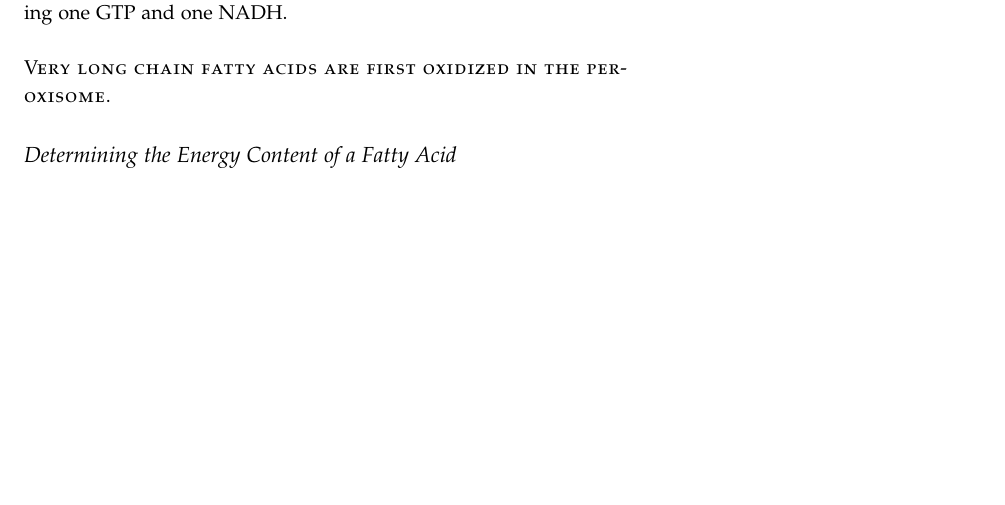
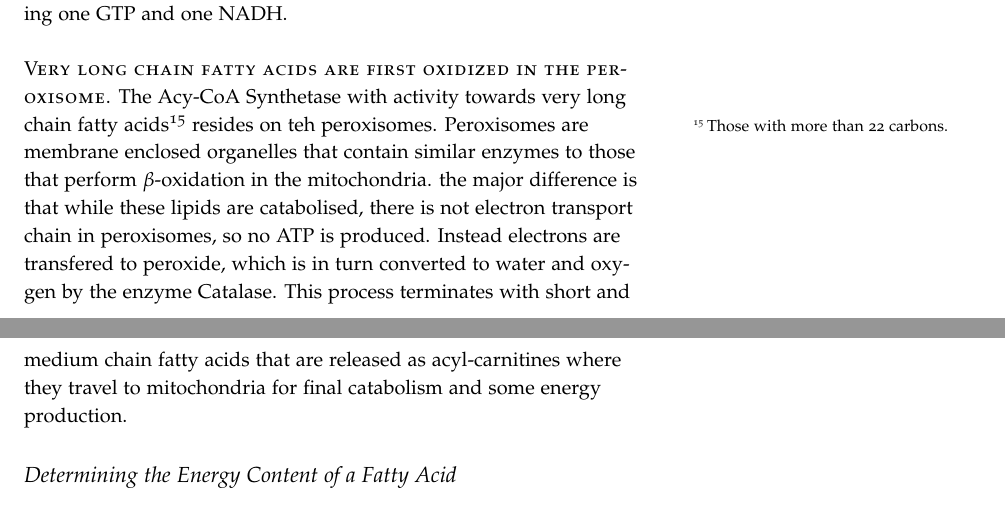
Before and after one commit to detricksnyder/TeachingLectures, a LaTeX document (Michigan/NUTR630/Handouts/lipid-catabolism.tex): part of page 5 of 8 before the commit and two parts of pages 5 and 6 of 8 after it, the two joined at a grey line, cut so that both start at the same text, the shorter picture padded with empty space. Compiled offline with pdfLaTeX.

Commit message:
Added section on peroxisomes

```diff
--- a/Michigan/NUTR630/Handouts/lipid-catabolism.tex
+++ b/Michigan/NUTR630/Handouts/lipid-catabolism.tex
@@ -132,7 +132,7 @@ Long chain, unsaturated fatty acids are catabolized in a very similar manner wit
 
 \newthought{Odd-numbered fatty acids} after the last thiolase step, you end up with an Acetyl-CoA and a three carbon Propionyl-CoA\sidenote{Several amino acids, including Isoleucine, Valine, Threonine and Methionine also produce Propionyl-CoA}.  Propionyl-CoA is then converted to Succinyl-CoA by a three step reaction that in net consumes one ATP and requires Vitamin B12.  Succinyl-CoA is a component of the TCA cycle, and can be further oxidized generating one GTP and one NADH.
 
-\newthought{Very long chain fatty acids are first oxidized in the peroxisome.}
+\newthought{Very long chain fatty acids are first oxidized in the peroxisome.}  The Acy-CoA Synthetase with activity towards very long chain fatty acids\sidenote{Those with more than 22 carbons.} resides on teh peroxisomes.  Peroxisomes are membrane enclosed organelles that contain similar enzymes to those that perform $\beta$-oxidation in the mitochondria.  the major difference is that while these lipids are catabolised, there is not electron transport chain in peroxisomes, so no ATP is produced.  Instead electrons are transfered to peroxide, which is in turn converted to water and oxygen by the enzyme Catalase.  This process terminates with short and medium chain fatty acids that are released as acyl-carnitines where they travel to mitochondria for final catabolism and some energy production.
 
 \subsection{Determining the Energy Content of a Fatty Acid}
 
```
Also changed, not shown: Michigan/NUTR630/Handouts/lipid-catabolism.pdf, Michigan/NUTR630/Handouts/lipid-catabolism.tex (2 more changed lines).
